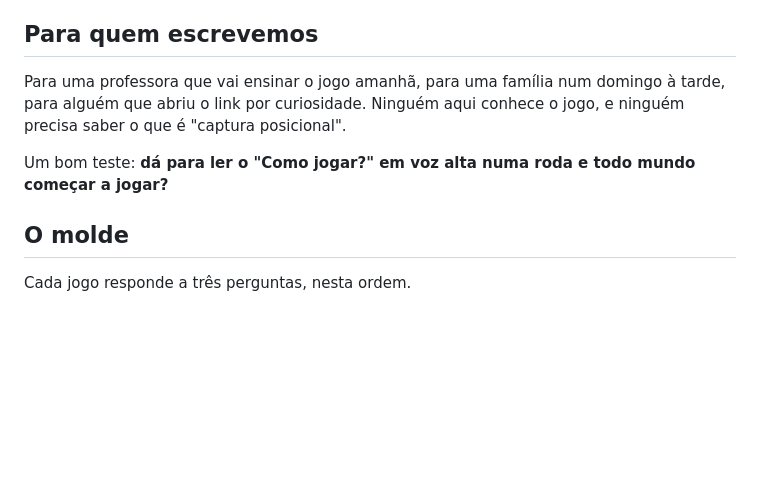
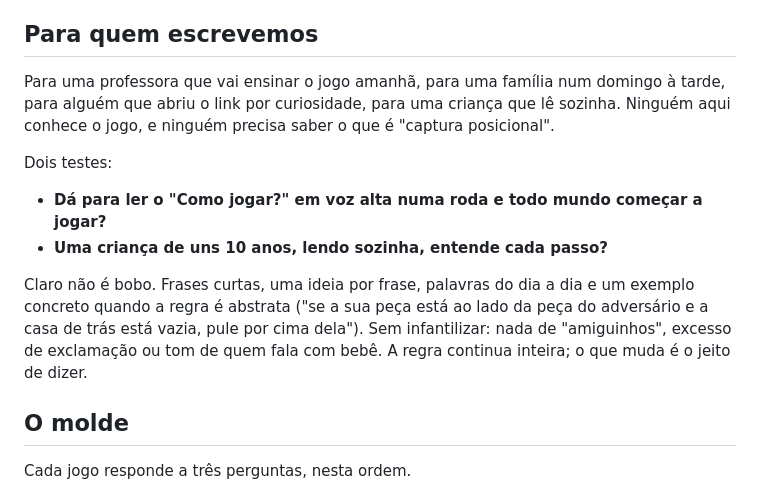
Before and after one commit to gmsarti/jogos-do-mundo, a Markdown page: content/VOZ.md, the part around the change. GitHub-like rendering; blank space fills up the shorter version.

Commit message:
docs: add T-077 and child reader to voice guide
Co-Authored-By: Claude Opus 5.5 <noreply@anthropic.com>

```diff
--- a/content/VOZ.md
+++ b/content/VOZ.md
@@ -6,9 +6,14 @@ A voz nasceu na oficina *Jogos africanos — Dá Jogo!*. Os fatos, não: **a voz
 
 ## Para quem escrevemos
 
-Para uma professora que vai ensinar o jogo amanhã, para uma família num domingo à tarde, para alguém que abriu o link por curiosidade. Ninguém aqui conhece o jogo, e ninguém precisa saber o que é "captura posicional".
+Para uma professora que vai ensinar o jogo amanhã, para uma família num domingo à tarde, para alguém que abriu o link por curiosidade, para uma criança que lê sozinha. Ninguém aqui conhece o jogo, e ninguém precisa saber o que é "captura posicional".
 
-Um bom teste: **dá para ler o "Como jogar?" em voz alta numa roda e todo mundo começar a jogar?**
+Dois testes:
+
+- **Dá para ler o "Como jogar?" em voz alta numa roda e todo mundo começar a jogar?**
+- **Uma criança de uns 10 anos, lendo sozinha, entende cada passo?**
+
+Claro não é bobo. Frases curtas, uma ideia por frase, palavras do dia a dia e um exemplo concreto quando a regra é abstrata ("se a sua peça está ao lado da peça do adversário e a casa de trás está vazia, pule por cima dela"). Sem infantilizar: nada de "amiguinhos", excesso de exclamação ou tom de quem fala com bebê. A regra continua inteira; o que muda é o jeito de dizer.
 
 ## O molde
 
```
Also changed, not shown: TASKS.md (+4 -0 lines), 1 other file.
